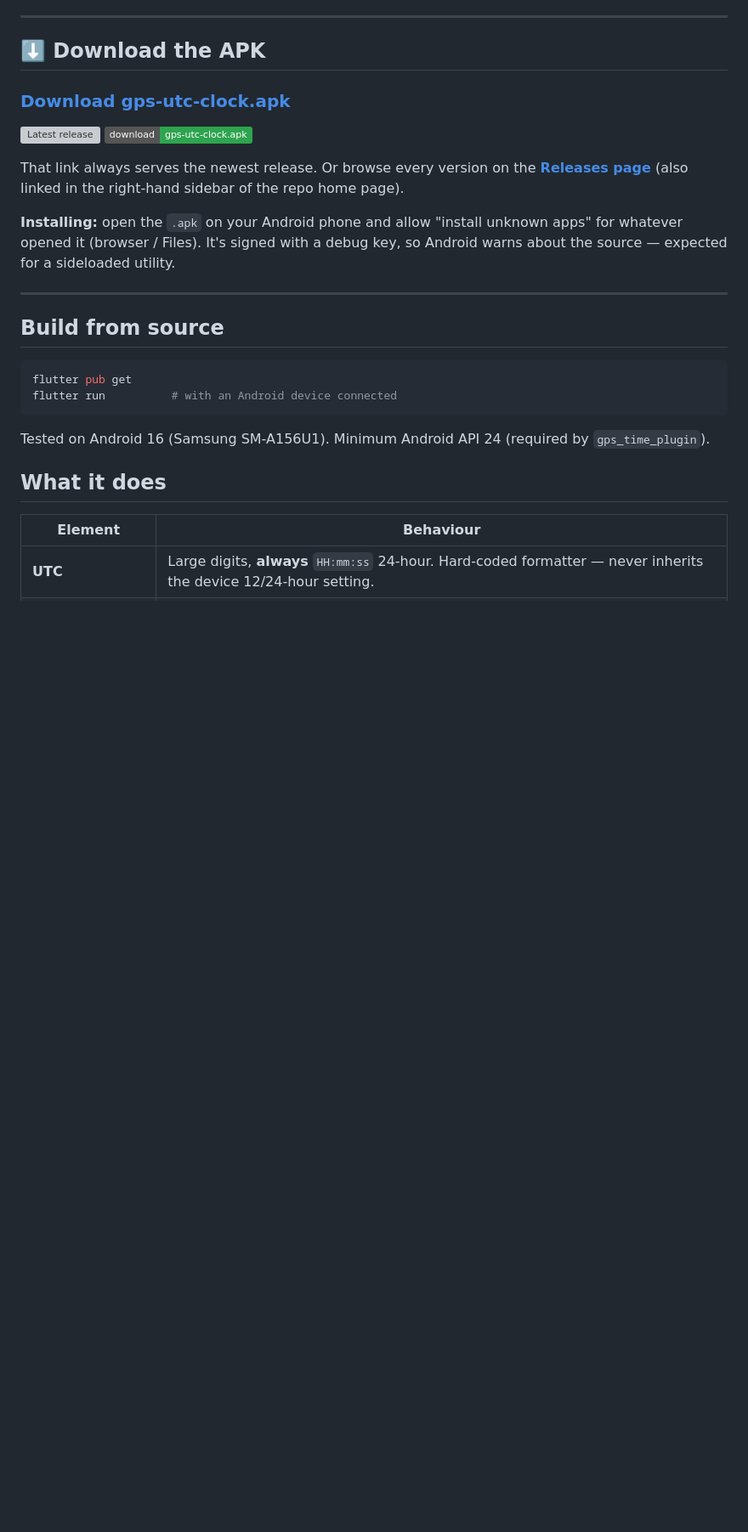
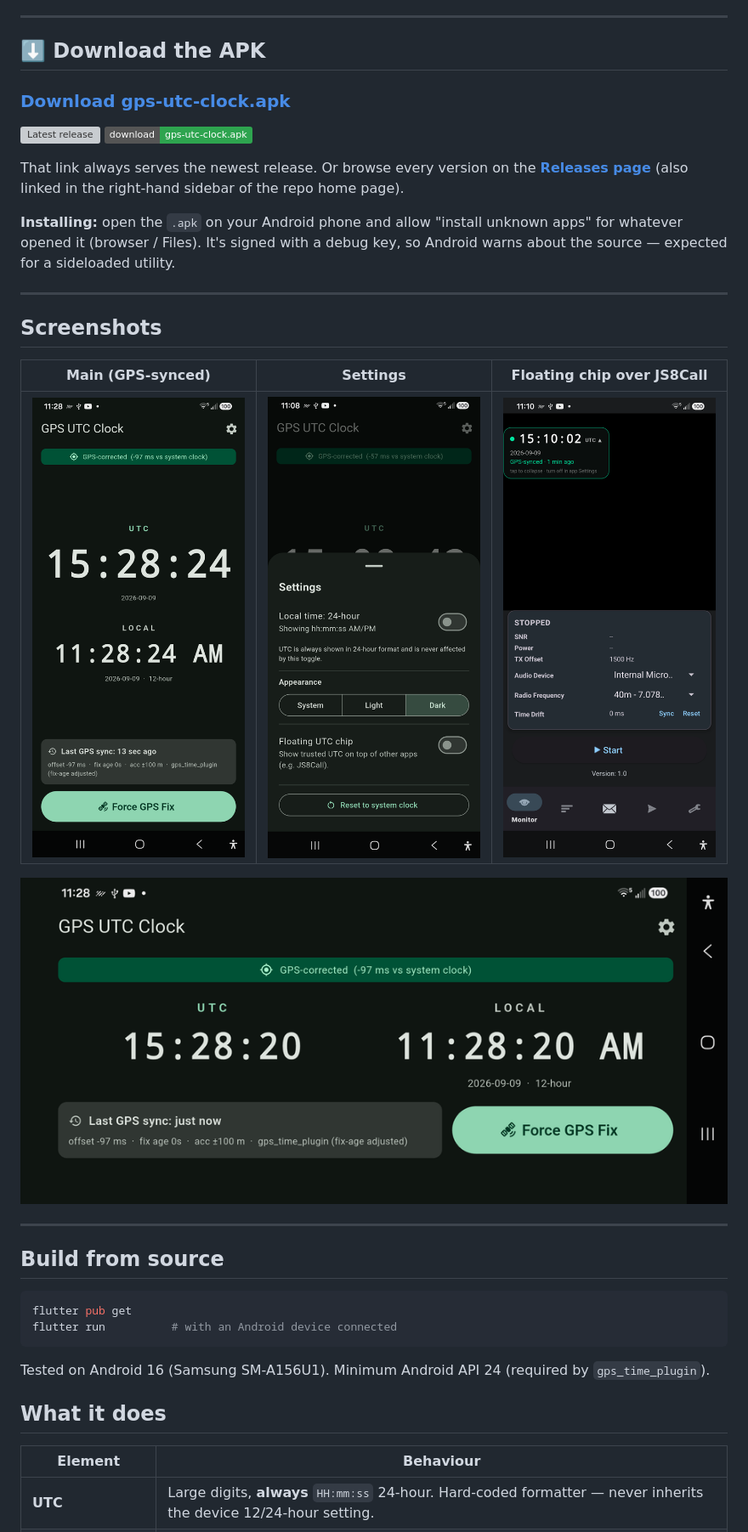
Before and after one commit to doodlecomms/gps_utc_clock, a Markdown page: README.md, the part around one of its changes. Shown at 85% size. GitHub-like rendering; pictures changed too: docs/screenshots/landscape.png (added), docs/screenshots/main.png (added), docs/screenshots/overlay.png (added); badges without logos; blank space fills up the shorter version; grey boxes are pictures that could not be loaded.

```diff
--- a/README.md
+++ b/README.md
@@ -22,6 +22,16 @@ linked in the right-hand sidebar of the repo home page).
 **Installing:** open the `.apk` on your Android phone and allow "install unknown
 apps" for whatever opened it (browser / Files). It's signed with a debug key, so
 Android warns about the source — expected for a sideloaded utility.
+
+---
+
+## Screenshots
+
+| Main (GPS-synced) | Settings | Floating chip over JS8Call |
+| --- | --- | --- |
+| ![Main screen](docs/screenshots/main.png) | ![Settings](docs/screenshots/settings.png) | ![Floating chip over JS8Call](docs/screenshots/overlay.png) |
+
+![Landscape](docs/screenshots/landscape.png)
 
 ---
 
```
Also changed, not shown: other parts of README.md (+7 -3 lines), CHANGELOG.md (+13 -2 lines), 5 other files.
